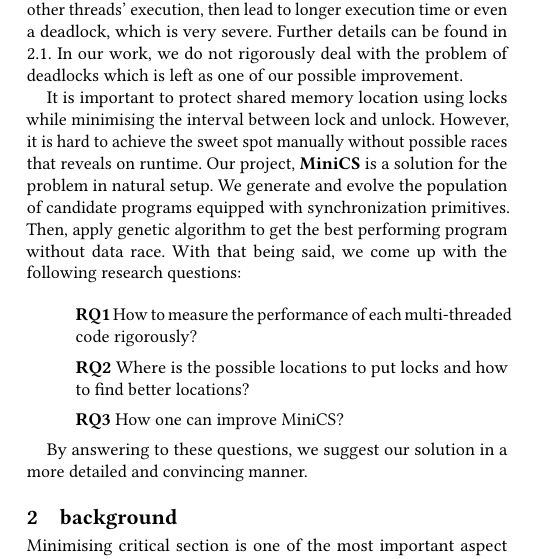
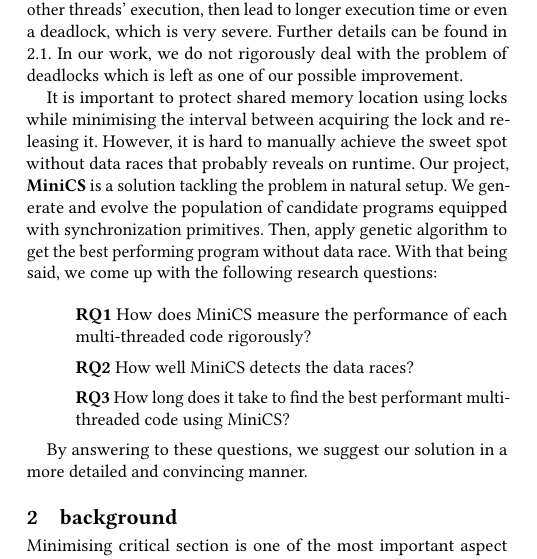
Before and after one commit to hyunsukimsokcho/miniCS, a LaTeX paper (src/GroupReport/group_report.tex, which reads src/GroupReport/sections/introduction.tex): part of one column of page 1 of 5, cut so that both start at the same text. Compiled offline with pdfLaTeX.

Commit message:
[report] Modify RQs

```diff
--- a/src/GroupReport/sections/introduction.tex
+++ b/src/GroupReport/sections/introduction.tex
@@ -7,15 +7,15 @@ There has been an aggressive development of libraries and languages that exploit
 
 Multi-threaded codes often comes with the problem called \textit{data race}. It indicates the situation of multiple threads accessing the same memory location simultaneously which is not a intention of a programmer. Data race results in non-deterministic executions, which eventually gives wrong output depending on the specific interleaving order of threads. Such issue can be resolved by imposing exclusive locks to prevent simultaneous access from more than desired number of threads. However, abusing lock will block other threads' execution, then lead to longer execution time or even a deadlock, which is very severe. Further details can be found in \ref{sec:data_race}. In our work, we do not rigorously deal with the problem of deadlocks which is left as one of our possible improvement.
 
-It is important to protect shared memory location using locks while minimising the interval between lock and unlock. However, it is hard to achieve the sweet spot manually without possible races that reveals on runtime. Our project, \textbf{MiniCS} is a solution for the problem in natural setup. We generate and evolve the population of candidate programs equipped with synchronization primitives. Then, apply genetic algorithm to get the best performing program without data race. With that being said, we come up with the following research questions:
+It is important to protect shared memory location using locks while minimising the interval between acquiring the lock and releasing it. However, it is hard to manually achieve the sweet spot without data races that probably reveals on runtime. Our project, \textbf{MiniCS} is a solution tackling the problem in natural setup. We generate and evolve the population of candidate programs equipped with synchronization primitives. Then, apply genetic algorithm to get the best performing program without data race. With that being said, we come up with the following research questions:
 
 \vspace{0.2cm}
 
 \begin{itemize}
 	\setlength\itemsep{0.5em}
-	\item[] \textbf{RQ1} How to measure the performance of each multi-threaded code rigorously?
-	\item[] \textbf{RQ2} Where is the possible locations to put locks and how to find better locations?
-	\item[] \textbf{RQ3} How one can improve MiniCS?
+	\item[] \textbf{RQ1} How does MiniCS measure the performance of each multi-threaded code rigorously?
+	\item[] \textbf{RQ2} How well MiniCS detects the data races?
+	\item[] \textbf{RQ3} How long does it take to find the best performant multi-threaded code using MiniCS?
 \end{itemize}
 
 By answering to these questions, we suggest our solution in a more detailed and convincing manner.
```
Also changed, not shown: src/GroupReport/sections/background.tex (+2 -1 lines).
